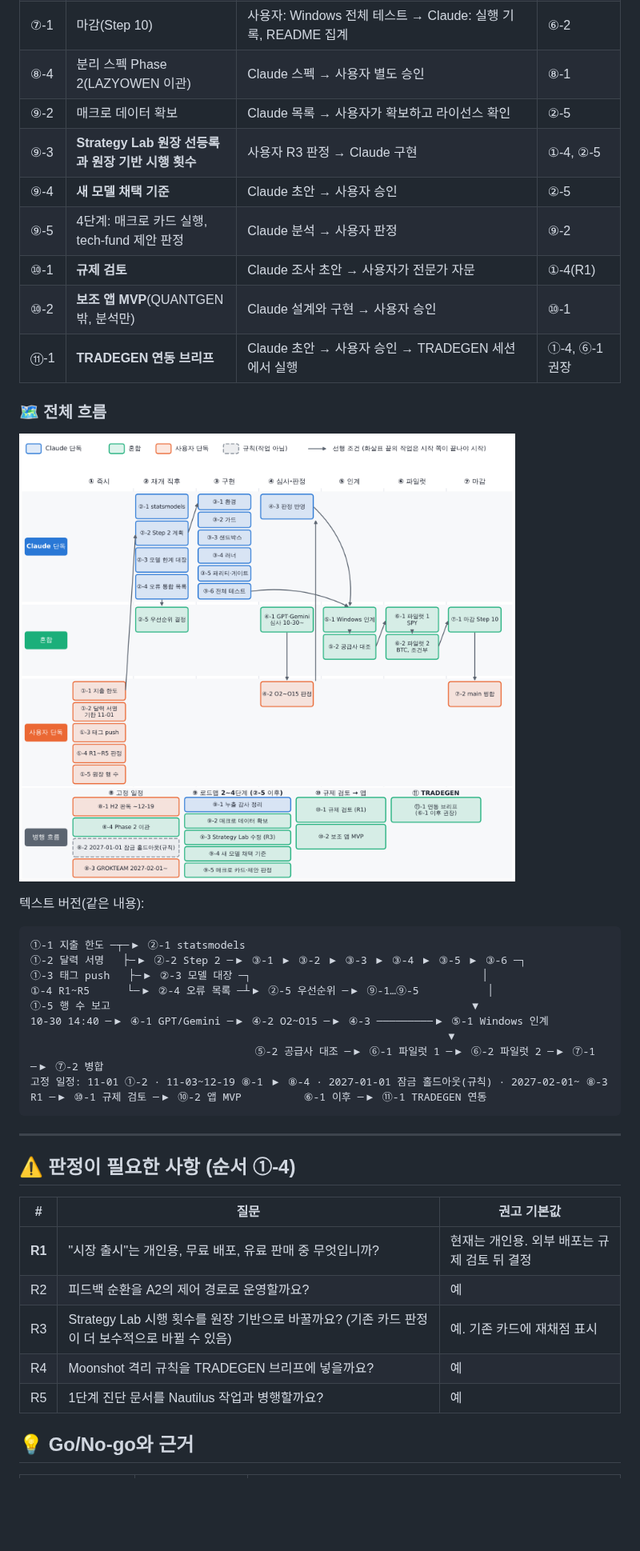
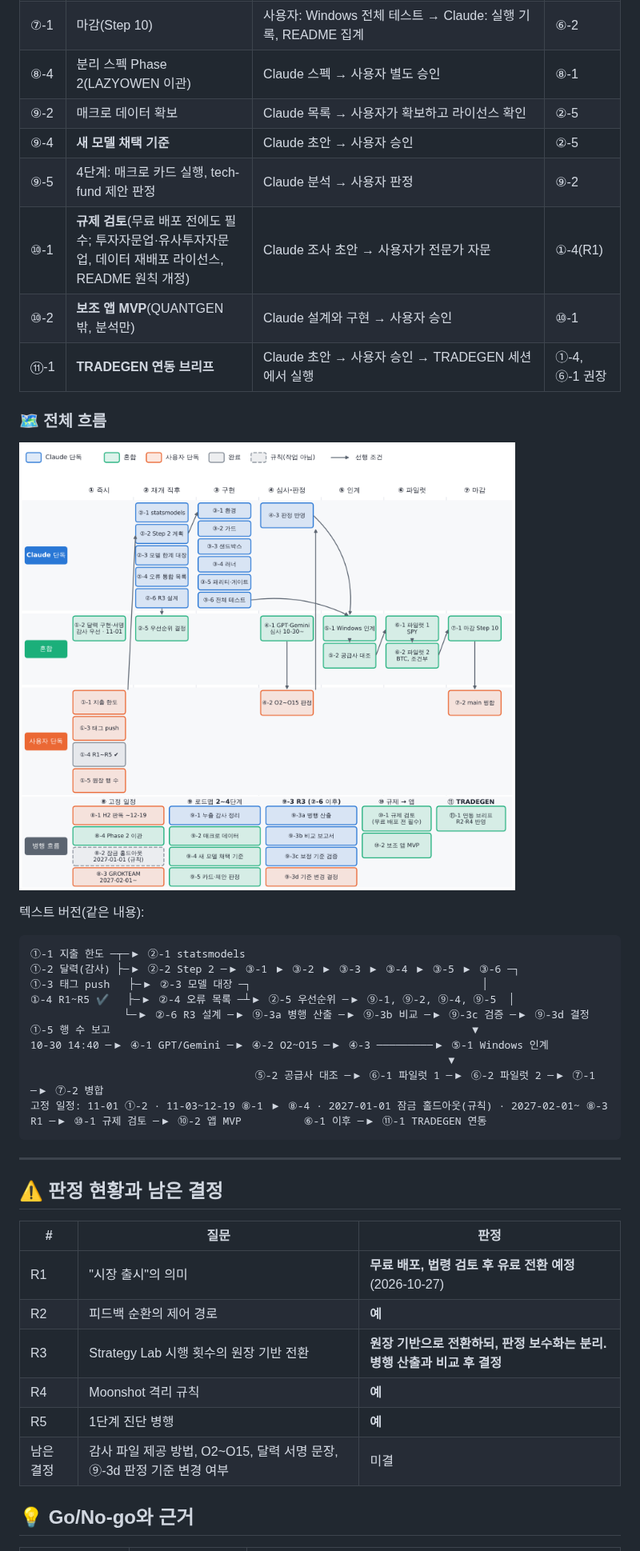
Before and after one commit to xkg4real/quantgen, a Markdown page: docs/nautilus_bridge/REMAINING_WORK_2026-10-27.md, the part around one of its changes. Shown at 80% size. Rendered like a GitHub page; pictures changed too: docs/nautilus_bridge/REMAINING_WORK_2026-10-27_flow.png; blank space fills up the shorter version.

````diff
--- a/docs/nautilus_bridge/REMAINING_WORK_2026-10-27.md
+++ b/docs/nautilus_bridge/REMAINING_WORK_2026-10-27.md
@@ -111,10 +135,9 @@
 | ⑦-1 | 마감(Step 10) | 사용자: Windows 전체 테스트 → Claude: 실행 기록, README 집계 | ⑥-2 |
 | ⑧-4 | 분리 스펙 Phase 2(LAZYOWEN 이관) | Claude 스펙 → 사용자 별도 승인 | ⑧-1 |
 | ⑨-2 | 매크로 데이터 확보 | Claude 목록 → 사용자가 확보하고 라이선스 확인 | ②-5 |
-| ⑨-3 | **Strategy Lab 원장 선등록과 원장 기반 시행 횟수** | 사용자 R3 판정 → Claude 구현 | ①-4, ②-5 |
 | ⑨-4 | **새 모델 채택 기준** | Claude 초안 → 사용자 승인 | ②-5 |
 | ⑨-5 | 4단계: 매크로 카드 실행, tech-fund 제안 판정 | Claude 분석 → 사용자 판정 | ⑨-2 |
-| ⑩-1 | **규제 검토** | Claude 조사 초안 → 사용자가 전문가 자문 | ①-4(R1) |
+| ⑩-1 | **규제 검토**(무료 배포 전에도 필수; 투자자문업·유사투자자문업, 데이터 재배포 라이선스, README 원칙 개정) | Claude 조사 초안 → 사용자가 전문가 자문 | ①-4(R1) |
 | ⑩-2 | **보조 앱 MVP**(QUANTGEN 밖, 분석만) | Claude 설계와 구현 → 사용자 승인 | ⑩-1 |
 | ⑪-1 | **TRADEGEN 연동 브리프** | Claude 초안 → 사용자 승인 → TRADEGEN 세션에서 실행 | ①-4, ⑥-1 권장 |
 
@@ -126,9 +149,10 @@
 
 ```
 ①-1 지출 한도 ─┬─▶ ②-1 statsmodels
-①-2 달력 서명   ├─▶ ②-2 Step 2 ─▶ ③-1 ▶ ③-2 ▶ ③-3 ▶ ③-4 ▶ ③-5 ▶ ③-6 ─┐
+①-2 달력(감사) ├─▶ ②-2 Step 2 ─▶ ③-1 ▶ ③-2 ▶ ③-3 ▶ ③-4 ▶ ③-5 ▶ ③-6 ─┐
 ①-3 태그 push   ├─▶ ②-3 모델 대장 ─┐                                     │
-①-4 R1~R5      └─▶ ②-4 오류 목록 ─┴▶ ②-5 우선순위 ─▶ ⑨-1…⑨-5           │
+①-4 R1~R5 ✔   ├─▶ ②-4 오류 목록 ─┴▶ ②-5 우선순위 ─▶ ⑨-1, ⑨-2, ⑨-4, ⑨-5  │
+               └─▶ ②-6 R3 설계 ─▶ ⑨-3a 병행 산출 ─▶ ⑨-3b 비교 ─▶ ⑨-3c 검증 ─▶ ⑨-3d 결정
 ①-5 행 수 보고                                                          ▼
 10-30 14:40 ─▶ ④-1 GPT/Gemini ─▶ ④-2 O2~O15 ─▶ ④-3 ─────────▶ ⑤-1 Windows 인계
                                                                    ▼
@@ -139,15 +163,16 @@ R1 ─▶ ⑩-1 규제 검토 ─▶ ⑩-2 앱 MVP          ⑥-1 이후 ─▶
 
 ---
 
-## ⚠️ 판정이 필요한 사항 (순서 ①-4)
+## ⚠️ 판정 현황과 남은 결정
 
-| # | 질문 | 권고 기본값 |
+| # | 질문 | 판정 |
 |---|---|---|
-| **R1** | "시장 출시"는 개인용, 무료 배포, 유료 판매 중 무엇입니까? | 현재는 개인용. 외부 배포는 규제 검토 뒤 결정 |
-| R2 | 피드백 순환을 A2의 제어 경로로 운영할까요? | 예 |
-| R3 | Strategy Lab 시행 횟수를 원장 기반으로 바꿀까요? (기존 카드 판정이 더 보수적으로 바뀔 수 있음) | 예. 기존 카드에 재채점 표시 |
-| R4 | Moonshot 격리 규칙을 TRADEGEN 브리프에 넣을까요? | 예 |
-| R5 | 1단계 진단 문서를 Nautilus 작업과 병행할까요? | 예 |
+| R1 | "시장 출시"의 의미 | **무료 배포, 법령 검토 후 유료 전환 예정** (2026-10-27) |
+| R2 | 피드백 순환의 제어 경로 | **예** |
+| R3 | Strategy Lab 시행 횟수의 원장 기반 전환 | **원장 기반으로 전환하되, 판정 보수화는 분리. 병행 산출과 비교 후 결정** |
+| R4 | Moonshot 격리 규칙 | **예** |
+| R5 | 1단계 진단 병행 | **예** |
+| 남은 결정 | 감사 파일 제공 방법, O2~O15, 달력 서명 문장, ⑨-3d 판정 기준 변경 여부 | 미결 |
 
 ## 💡 Go/No-go와 근거
 
````
Also changed, not shown: other parts of docs/nautilus_bridge/REMAINING_WORK_2026-10-27.md (+35 -6 lines), docs/nautilus_bridge/OWNER_RULINGS_LOG.md (added, +87 -0 lines), 1 other file.
